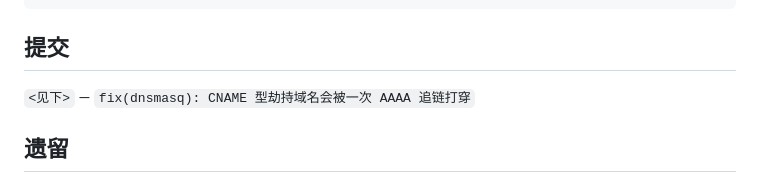
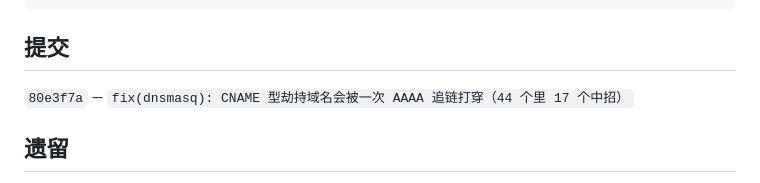
Before and after one commit to grigs28/TProxy, a Markdown page: docs/stages/0.5.6-dnsmasq劫持抗污染.md, the part around the change. Rendered like a GitHub page.

```diff
--- a/docs/stages/0.5.6-dnsmasq劫持抗污染.md
+++ b/docs/stages/0.5.6-dnsmasq劫持抗污染.md
@@ -90,7 +90,7 @@ dnsmasq: syntax check OK.
 
 ## 提交
 
-`<见下>` — `fix(dnsmasq): CNAME 型劫持域名会被一次 AAAA 追链打穿`
+`80e3f7a` — `fix(dnsmasq): CNAME 型劫持域名会被一次 AAAA 追链打穿（44 个里 17 个中招）`
 
 ## 遗留
 
```
Also changed, not shown: docs/stages/README.md (+4 -0 lines).
